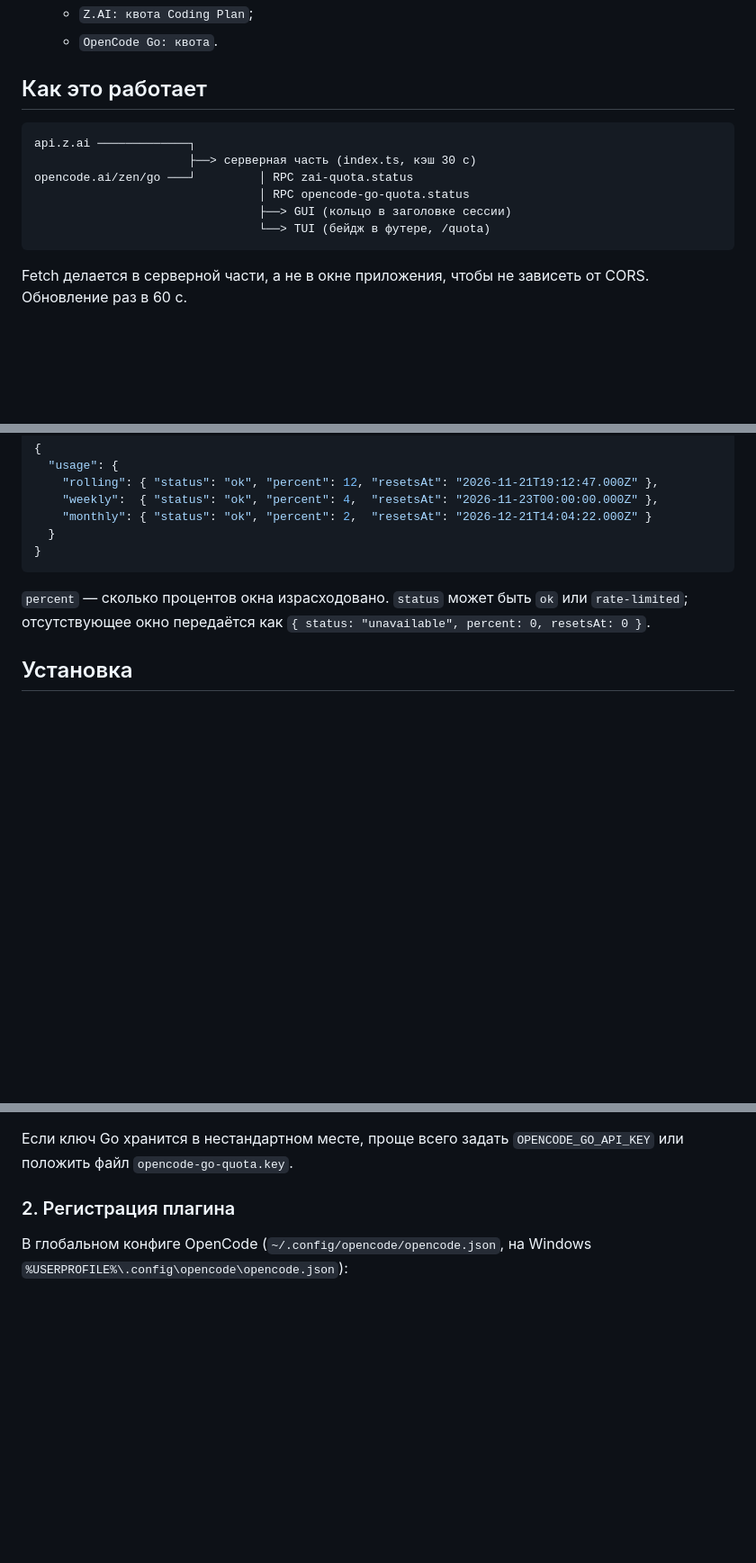
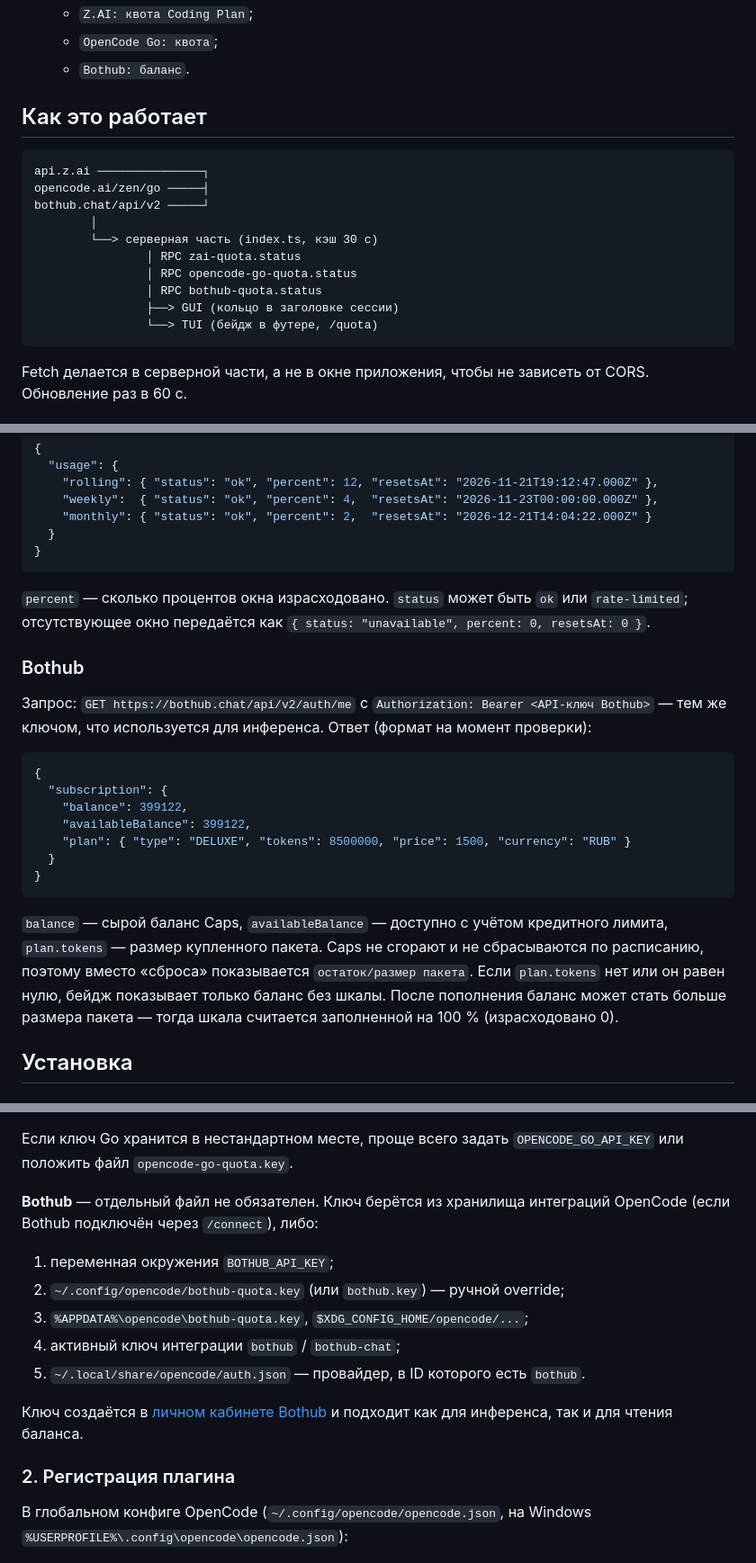
Before and after one commit to AbcdRa/OpenCodeZLimitsPlugin, a Markdown page: README.md, 3 parts joined by grey strips. Shown at 90% size. GitHub-like rendering; blank space fills up the shorter version.

````diff
--- a/README.md
+++ b/README.md
@@ -43,16 +70,21 @@ GUI-часть использует экспериментальный API (`gui
 - **Палитра команд**:
   - `Z.AI: квота Coding Plan`;
-  - `OpenCode Go: квота`.
+  - `OpenCode Go: квота`;
+  - `Bothub: баланс`.
 
 ## Как это работает
 
 ```
-api.z.ai ─────────────┐
-                      ├──> серверная часть (index.ts, кэш 30 c)
-opencode.ai/zen/go ───┘         │ RPC zai-quota.status
-                                │ RPC opencode-go-quota.status
-                                ├──> GUI (кольцо в заголовке сессии)
-                                └──> TUI (бейдж в футере, /quota)
+api.z.ai ───────────────┐
+opencode.ai/zen/go ─────┤
+bothub.chat/api/v2 ─────┘
+        │
+        └──> серверная часть (index.ts, кэш 30 c)
+                │ RPC zai-quota.status
+                │ RPC opencode-go-quota.status
+                │ RPC bothub-quota.status
+                ├──> GUI (кольцо в заголовке сессии)
+                └──> TUI (бейдж в футере, /quota)
 ```
 
 Fetch делается в серверной части, а не в окне приложения, чтобы не зависеть
@@ -85,6 +117,30 @@ Fetch делается в серверной части, а не в окне п
 `ok` или `rate-limited`; отсутствующее окно передаётся как
 `{ status: "unavailable", percent: 0, resetsAt: 0 }`.
 
+### Bothub
+
+Запрос: `GET https://bothub.chat/api/v2/auth/me` с
+`Authorization: Bearer <API-ключ Bothub>` — тем же ключом, что используется
+для инференса. Ответ (формат на момент проверки):
+
+```json
+{
+  "subscription": {
+    "balance": 399122,
+    "availableBalance": 399122,
+    "plan": { "type": "DELUXE", "tokens": 8500000, "price": 1500, "currency": "RUB" }
+  }
+}
+```
+
+`balance` — сырой баланс Caps, `availableBalance` — доступно с учётом
+кредитного лимита, `plan.tokens` — размер купленного пакета. Caps не сгорают
+и не сбрасываются по расписанию, поэтому вместо «сброса» показывается
+`остаток/размер пакета`. Если `plan.tokens` нет или он равен нулю,
+бейдж показывает только баланс без шкалы. После пополнения баланс может
+стать больше размера пакета — тогда шкала считается заполненной на 100 %
+(израсходовано 0).
+
 ## Установка
 
 ### 1. Ключи
@@ -112,6 +168,19 @@ OpenCode Go). Порядок поиска:
 
 Если ключ Go хранится в нестандартном месте, проще всего задать
 `OPENCODE_GO_API_KEY` или положить файл `opencode-go-quota.key`.
+
+**Bothub** — отдельный файл не обязателен. Ключ берётся из хранилища
+интеграций OpenCode (если Bothub подключён через `/connect`), либо:
+
+1. переменная окружения `BOTHUB_API_KEY`;
+2. `~/.config/opencode/bothub-quota.key` (или `bothub.key`) — ручной override;
+3. `%APPDATA%\opencode\bothub-quota.key`, `$XDG_CONFIG_HOME/opencode/...`;
+4. активный ключ интеграции `bothub` / `bothub-chat`;
+5. `~/.local/share/opencode/auth.json` — провайдер, в ID которого есть
+   `bothub`.
+
+Ключ создаётся в [личном кабинете Bothub](https://bothub.chat/profile/for-developers)
+и подходит как для инференса, так и для чтения баланса.
 
 ### 2. Регистрация плагина
 
````
Also changed, not shown: other parts of README.md (+41 -8 lines), assets/badges.png (added), 4 other files.
